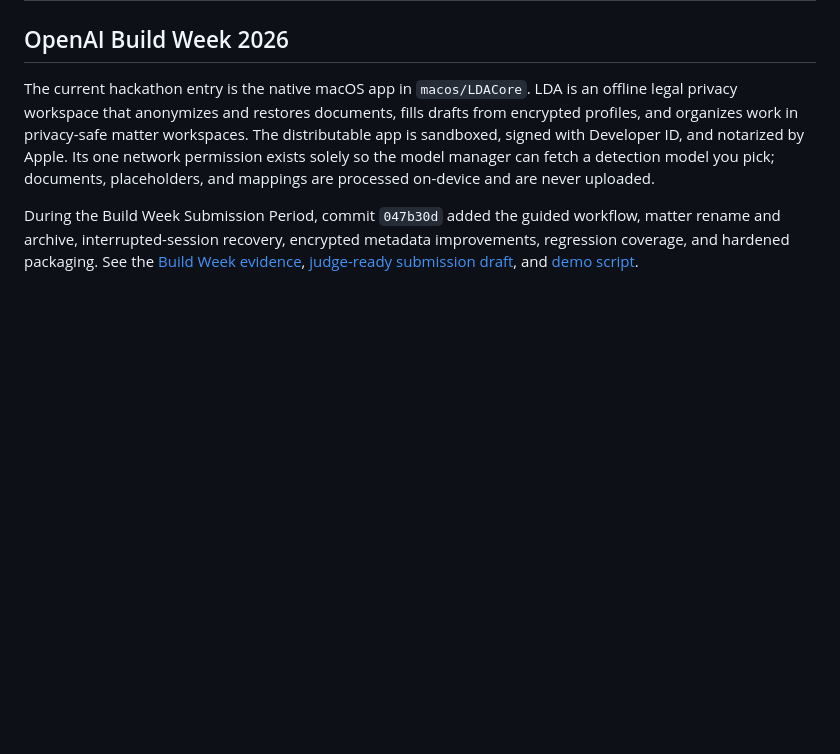
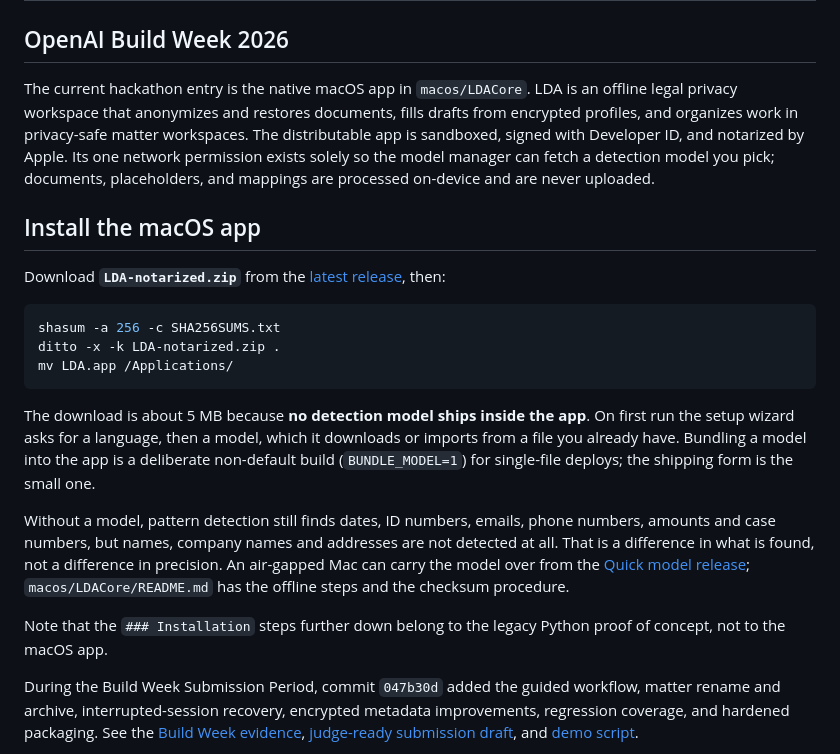
Before and after one commit to Reytian/LDA-App, a Markdown page: README.md, the part around the change. GitHub-like rendering; blank space fills up the shorter version.

Commit message:
docs: give the README an install path, and name the small build as the shipping form
The top-level README had no way to get the macOS app at all. Its only
Installation heading belongs to the legacy Python proof of concept, so a
visitor following it set up a deprecated tool and never found the product.

The section states the un-bundled app as the default form rather than leaving
it implied: the download is small BECAUSE no model ships inside it, and
BUNDLE_MODEL=1 is the deliberate exception for single-file deploys. It also
keeps the model caveat honest, since losing names, companies and addresses
entirely is a change in what is found, not a drop in precision.

````diff
--- a/README.md
+++ b/README.md
@@ -9,6 +9,33 @@ workspaces. The distributable app is sandboxed, signed with Developer ID, and
 notarized by Apple. Its one network permission exists solely so the model
 manager can fetch a detection model you pick; documents, placeholders, and
 mappings are processed on-device and are never uploaded.
+
+## Install the macOS app
+
+Download **`LDA-notarized.zip`** from the
+[latest release](https://github.com/Reytian/LDA-App/releases/latest), then:
+
+```bash
+shasum -a 256 -c SHA256SUMS.txt
+ditto -x -k LDA-notarized.zip .
+mv LDA.app /Applications/
+```
+
+The download is about 5 MB because **no detection model ships inside the app**.
+On first run the setup wizard asks for a language, then a model, which it
+downloads or imports from a file you already have. Bundling a model into the
+app is a deliberate non-default build (`BUNDLE_MODEL=1`) for single-file
+deploys; the shipping form is the small one.
+
+Without a model, pattern detection still finds dates, ID numbers, emails, phone
+numbers, amounts and case numbers, but names, company names and addresses are
+not detected at all. That is a difference in what is found, not a difference in
+precision. An air-gapped Mac can carry the model over from the
+[Quick model release](https://github.com/Reytian/LDA-App/releases/tag/model-quick-qwen3.5-4b);
+`macos/LDACore/README.md` has the offline steps and the checksum procedure.
+
+Note that the `### Installation` steps further down belong to the legacy Python
+proof of concept, not to the macOS app.
 
 During the Build Week Submission Period, commit `047b30d` added the guided
 workflow, matter rename and archive, interrupted-session recovery, encrypted
````
